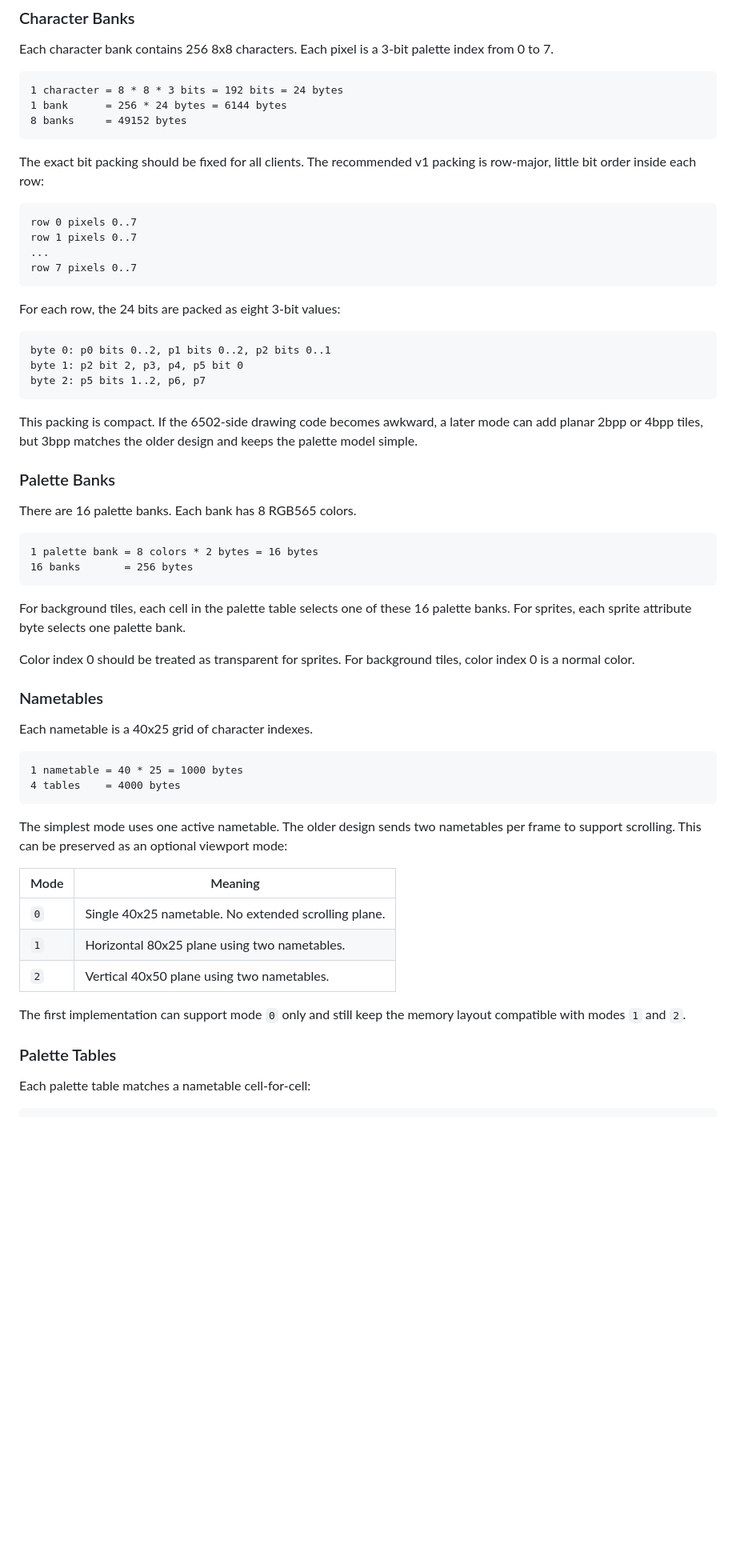
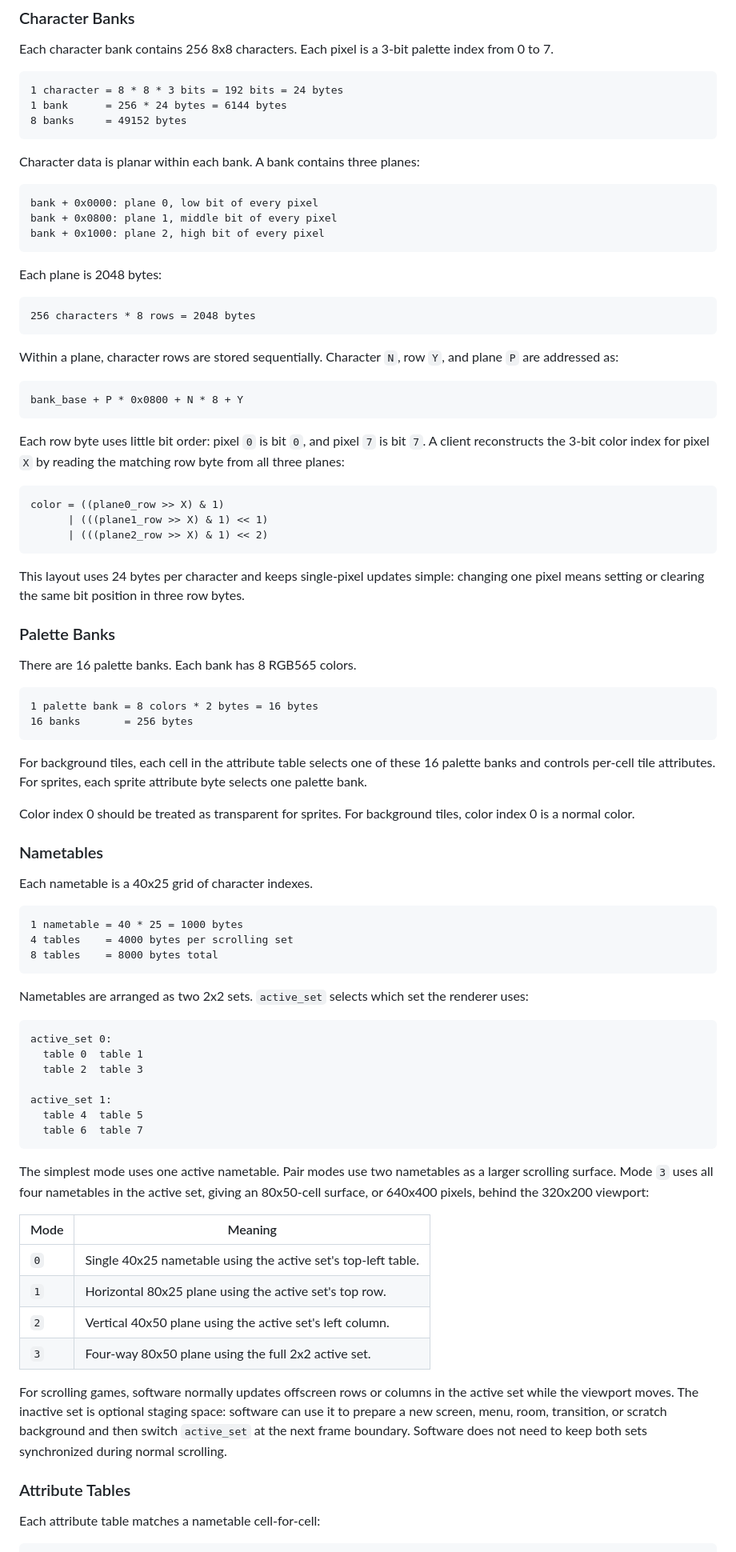
Before and after one commit to fran150/clementina-mia, a Markdown page: docs/video-output.md, the part around one of its changes. Shown at 80% size. Drawn GitHub-style; blank space fills up the shorter version.

Commit message:
refactor: Update video output documentation to reflect current firmware design and constraints

````diff
--- a/docs/video-output.md
+++ b/docs/video-output.md
@@ -146,27 +148,40 @@ index from 0 to 7.
 8 banks     = 49152 bytes
 ```
 
-The exact bit packing should be fixed for all clients. The recommended v1
-packing is row-major, little bit order inside each row:
+Character data is planar within each bank. A bank contains three planes:
 
 ```text
-row 0 pixels 0..7
-row 1 pixels 0..7
-...
-row 7 pixels 0..7
+bank + 0x0000: plane 0, low bit of every pixel
+bank + 0x0800: plane 1, middle bit of every pixel
+bank + 0x1000: plane 2, high bit of every pixel
 ```
 
-For each row, the 24 bits are packed as eight 3-bit values:
+Each plane is 2048 bytes:
 
 ```text
-byte 0: p0 bits 0..2, p1 bits 0..2, p2 bits 0..1
-byte 1: p2 bit 2, p3, p4, p5 bit 0
-byte 2: p5 bits 1..2, p6, p7
+256 characters * 8 rows = 2048 bytes
 ```
 
-This packing is compact. If the 6502-side drawing code becomes awkward, a later
-mode can add planar 2bpp or 4bpp tiles, but 3bpp matches the older design and
-keeps the palette model simple.
+Within a plane, character rows are stored sequentially. Character `N`, row `Y`,
+and plane `P` are addressed as:
+
+```text
+bank_base + P * 0x0800 + N * 8 + Y
+```
+
+Each row byte uses little bit order: pixel `0` is bit `0`, and pixel `7` is bit
+`7`. A client reconstructs the 3-bit color index for pixel `X` by reading the
+matching row byte from all three planes:
+
+```text
+color = ((plane0_row >> X) & 1)
+      | (((plane1_row >> X) & 1) << 1)
+      | (((plane2_row >> X) & 1) << 2)
+```
+
+This layout uses 24 bytes per character and keeps single-pixel updates simple:
+changing one pixel means setting or clearing the same bit position in three row
+bytes.
 
 ### Palette Banks
 
@@ -177,8 +192,9 @@ There are 16 palette banks. Each bank has 8 RGB565 colors.
 16 banks       = 256 bytes
 ```
 
-For background tiles, each cell in the palette table selects one of these 16
-palette banks. For sprites, each sprite attribute byte selects one palette bank.
+For background tiles, each cell in the attribute table selects one of these 16
+palette banks and controls per-cell tile attributes. For sprites, each sprite
+attribute byte selects one palette bank.
 
 Color index 0 should be treated as transparent for sprites. For background
 tiles, color index 0 is a normal color.
@@ -189,24 +205,42 @@ Each nametable is a 40x25 grid of character indexes.
 
 ```text
 1 nametable = 40 * 25 = 1000 bytes
-4 tables    = 4000 bytes
+4 tables    = 4000 bytes per scrolling set
+8 tables    = 8000 bytes total
 ```
 
-The simplest mode uses one active nametable. The older design sends two
-nametables per frame to support scrolling. This can be preserved as an optional
-viewport mode:
+Nametables are arranged as two 2x2 sets. `active_set` selects which set the
+renderer uses:
+
+```text
+active_set 0:
+  table 0  table 1
+  table 2  table 3
+
+active_set 1:
+  table 4  table 5
+  table 6  table 7
+```
+
+The simplest mode uses one active nametable. Pair modes use two nametables as a
+larger scrolling surface. Mode `3` uses all four nametables in the active set,
+giving an 80x50-cell surface, or 640x400 pixels, behind the 320x200 viewport:
 
 | Mode | Meaning |
 | - | - |
-| `0` | Single 40x25 nametable. No extended scrolling plane. |
-| `1` | Horizontal 80x25 plane using two nametables. |
-| `2` | Vertical 40x50 plane using two nametables. |
+| `0` | Single 40x25 nametable using the active set's top-left table. |
+| `1` | Horizontal 80x25 plane using the active set's top row. |
+| `2` | Vertical 40x50 plane using the active set's left column. |
+| `3` | Four-way 80x50 plane using the full 2x2 active set. |
 
-The first implementation can support mode `0` only and still keep the memory
-layout compatible with modes `1` and `2`.
+For scrolling games, software normally updates offscreen rows or columns in the
+active set while the viewport moves. The inactive set is optional staging space:
+software can use it to prepare a new screen, menu, room, transition, or scratch
+background and then switch `active_set` at the next frame boundary. Software
+does not need to keep both sets synchronized during normal scrolling.
 
-### Palette Tables
+### Attribute Tables
 
-Each palette table matches a nametable cell-for-cell:
+Each attribute table matches a nametable cell-for-cell:
 
 ```text
````
Also changed, not shown: other parts of docs/video-output.md (+158 -92 lines).
